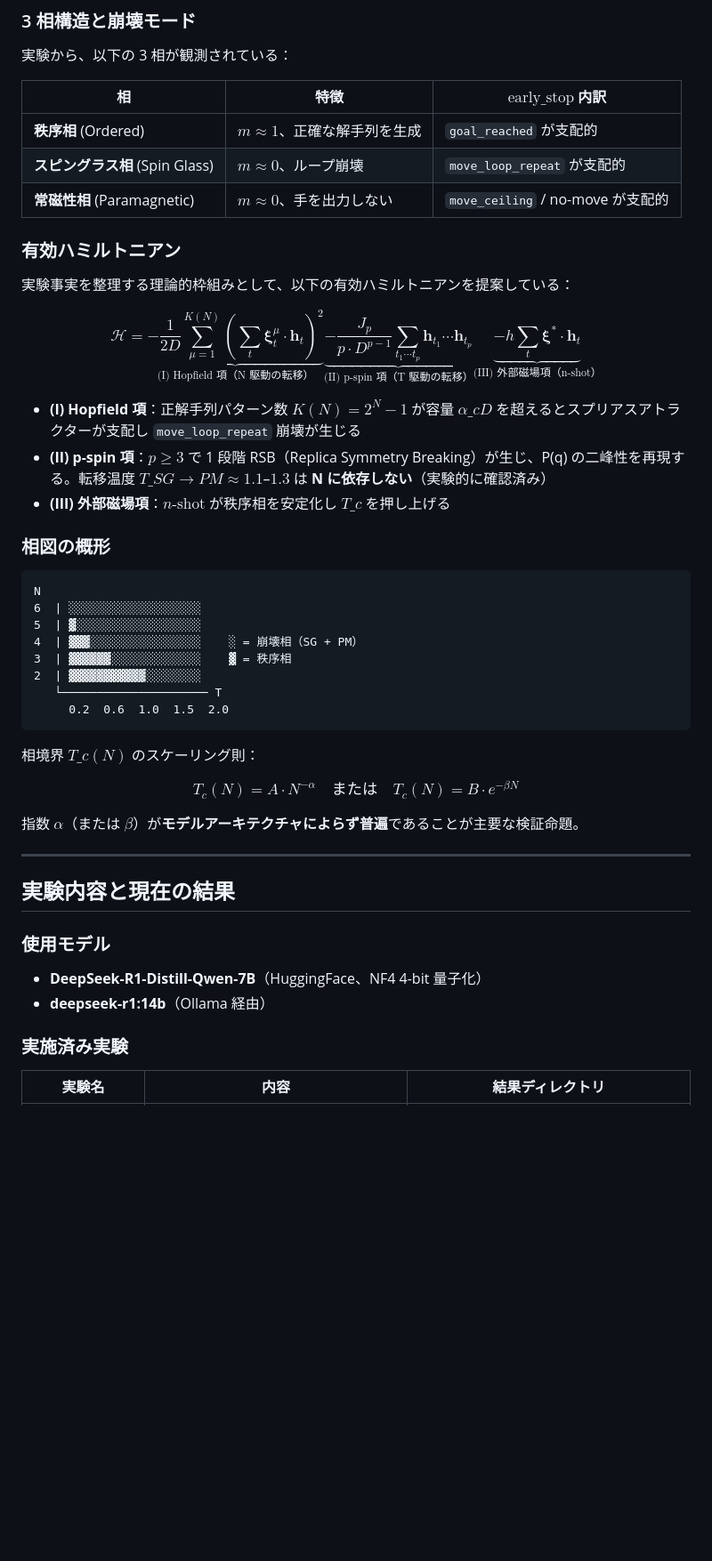
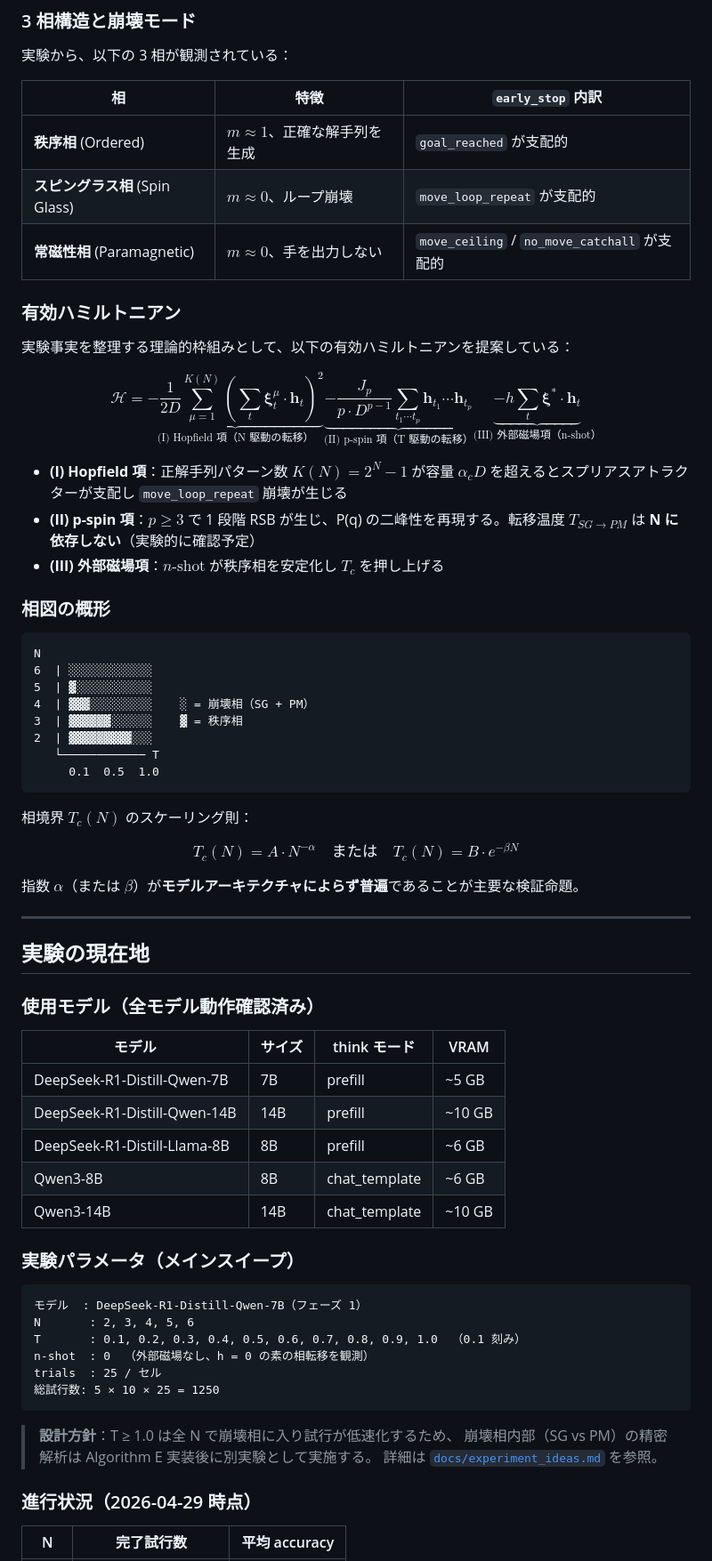
Before and after one commit to taro-univ/Modeling_of_LLMs_LPT, a Markdown page: README.md, the part around one of its changes. Shown at 89% size. Rendered like a GitHub page; blank space fills up the shorter version.

````diff
--- a/README.md
+++ b/README.md
@@ -31,11 +31,11 @@ $$
 
 実験から、以下の 3 相が観測されている：
 
-| 相 | 特徴 | $\text{early\_stop}$ 内訳 |
+| 相 | 特徴 | `early_stop` 内訳 |
 |---|---|---|
 | **秩序相** (Ordered) | $m \approx 1$、正確な解手列を生成 | `goal_reached` が支配的 |
 | **スピングラス相** (Spin Glass) | $m \approx 0$、ループ崩壊 | `move_loop_repeat` が支配的 |
-| **常磁性相** (Paramagnetic) | $m \approx 0$、手を出力しない | `move_ceiling` / no-move が支配的 |
+| **常磁性相** (Paramagnetic) | $m \approx 0$、手を出力しない | `move_ceiling` / `no_move_catchall` が支配的 |
 
 ### 有効ハミルトニアン
 
@@ -48,24 +48,24 @@ $$
 \underbrace{- h \sum_t \boldsymbol{\xi}^* \cdot \mathbf{h}_t}_{\text{(III) 外部磁場項（n-shot）}}
 $$
 
-- **(I) Hopfield 項**：正解手列パターン数 $K(N) = 2^N - 1$ が容量 $\alpha\_c D$ を超えるとスプリアスアトラクターが支配し `move_loop_repeat` 崩壊が生じる
-- **(II) p-spin 項**：$p \geq 3$ で 1 段階 RSB（Replica Symmetry Breaking）が生じ、P(q) の二峰性を再現する。転移温度 $T\_{SG \to PM} \approx 1.1$–$1.3$ は **N に依存しない**（実験的に確認済み）
-- **(III) 外部磁場項**：$n\text{-shot}$ が秩序相を安定化し $T\_c$ を押し上げる
+- **(I) Hopfield 項**：正解手列パターン数 $K(N) = 2^N - 1$ が容量 $\alpha_c D$ を超えるとスプリアスアトラクターが支配し `move_loop_repeat` 崩壊が生じる
+- **(II) p-spin 項**：$p \geq 3$ で 1 段階 RSB が生じ、P(q) の二峰性を再現する。転移温度 $T_{SG \to PM}$ は **N に依存しない**（実験的に確認予定）
+- **(III) 外部磁場項**：$n\text{-shot}$ が秩序相を安定化し $T_c$ を押し上げる
 
 ### 相図の概形
 
 ```
 N
-6  | ░░░░░░░░░░░░░░░░░░░
-5  | ▓░░░░░░░░░░░░░░░░░░
-4  | ▓▓▓░░░░░░░░░░░░░░░░    ░ = 崩壊相（SG + PM）
-3  | ▓▓▓▓▓▓░░░░░░░░░░░░░    ▓ = 秩序相
-2  | ▓▓▓▓▓▓▓▓▓▓▓░░░░░░░░
-   └───────────────────── T
-     0.2  0.6  1.0  1.5  2.0
+6  | ░░░░░░░░░░░░
+5  | ▓░░░░░░░░░░░
+4  | ▓▓▓░░░░░░░░░    ░ = 崩壊相（SG + PM）
+3  | ▓▓▓▓▓▓░░░░░░    ▓ = 秩序相
+2  | ▓▓▓▓▓▓▓▓▓░░░
+   └──────────── T
+     0.1  0.5  1.0
 ```
 
-相境界 $T\_c(N)$ のスケーリング則：
+相境界 $T_c(N)$ のスケーリング則：
 
 $$
 T_c(N) = A \cdot N^{-\alpha} \quad \text{または} \quad T_c(N) = B \cdot e^{-\beta N}
@@ -75,14 +75,34 @@ $$
 
 ---
 
-## 実験内容と現在の結果
+## 実験の現在地
 
-### 使用モデル
+### 使用モデル（全モデル動作確認済み）
 
-- **DeepSeek-R1-Distill-Qwen-7B**（HuggingFace、NF4 4-bit 量子化）
-- **deepseek-r1:14b**（Ollama 経由）
+| モデル | サイズ | think モード | VRAM |
+|---|---|---|---|
+| DeepSeek-R1-Distill-Qwen-7B | 7B | prefill | ~5 GB |
+| DeepSeek-R1-Distill-Qwen-14B | 14B | prefill | ~10 GB |
+| DeepSeek-R1-Distill-Llama-8B | 8B | prefill | ~6 GB |
+| Qwen3-8B | 8B | chat\_template | ~6 GB |
+| Qwen3-14B | 14B | chat\_template | ~10 GB |
 
-### 実施済み実験
+### 実験パラメータ（メインスイープ）
 
-| 実験名 | 内容 | 結果ディレクトリ |
+```
+モデル  : DeepSeek-R1-Distill-Qwen-7B（フェーズ 1）
+N       : 2, 3, 4, 5, 6
+T       : 0.1, 0.2, 0.3, 0.4, 0.5, 0.6, 0.7, 0.8, 0.9, 1.0  （0.1 刻み）
+n-shot  : 0  （外部磁場なし、h = 0 の素の相転移を観測）
+trials  : 25 / セル
+総試行数: 5 × 10 × 25 = 1250
+```
+
+> **設計方針**：T ≥ 1.0 は全 N で崩壊相に入り試行が低速化するため、
+> 崩壊相内部（SG vs PM）の精密解析は Algorithm E 実装後に別実験として実施する。
+> 詳細は [`docs/experiment_ideas.md`](docs/experiment_ideas.md) を参照。
+
+### 進行状況（2026-04-29 時点）
+
+| N | 完了試行数 | 平均 accuracy |
 |---|---|---|
````
Also changed, not shown: other parts of README.md (+86 -80 lines).
